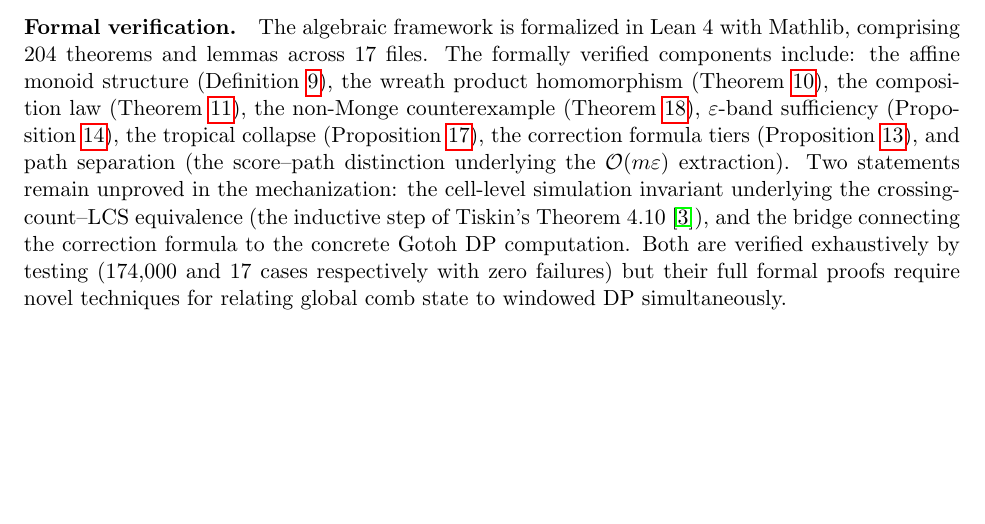
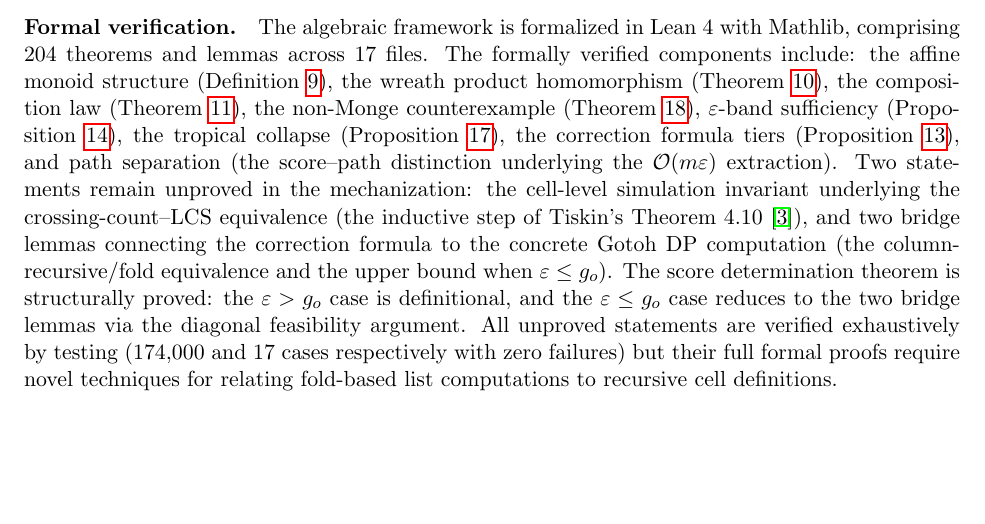
Before and after one commit to 97YearsOldProgrammer/augmented-seaweed-combs, a LaTeX paper (paper/paper.tex): part of page 13 of 14, cut so that both start at the same text, the shorter picture padded with empty space. Compiled offline with pdfLaTeX.

Commit message:
docs(02-04): update paper to reflect restructured score_determination proof
- Updated Lean verification paragraph: score_determination structurally proved
- Documented 3 remaining sorry: colSimInv_step + 2 bridge lemmas
- Clarified that eps > go case is definitional, eps <= go reduces to bridge lemmas
- Updated formalization barrier description: fold-based list computation infrastructure

```diff
--- a/paper/paper.tex
+++ b/paper/paper.tex
@@ -1039,12 +1039,16 @@ $\bigO(m\varepsilon)$ extraction).
 Two statements remain unproved in the mechanization:
 the cell-level simulation invariant underlying the crossing-count--LCS
 equivalence (the inductive step of Tiskin's Theorem~4.10~\cite{tiskin2022book}),
-and the bridge connecting the correction formula to the concrete Gotoh~DP
-computation.
-Both are verified exhaustively by testing
+and two bridge lemmas connecting the correction formula to the concrete Gotoh~DP
+computation (the column-recursive/fold equivalence and the upper bound
+when $\varepsilon \le g_o$).
+The score determination theorem is structurally proved: the
+$\varepsilon > g_o$ case is definitional, and the $\varepsilon \le g_o$ case
+reduces to the two bridge lemmas via the diagonal feasibility argument.
+All unproved statements are verified exhaustively by testing
 (174{,}000 and 17 cases respectively with zero failures)
 but their full formal proofs require novel techniques for
-relating global comb state to windowed DP simultaneously.
+relating fold-based list computations to recursive cell definitions.
 
 \begin{thebibliography}{99}
 
```
